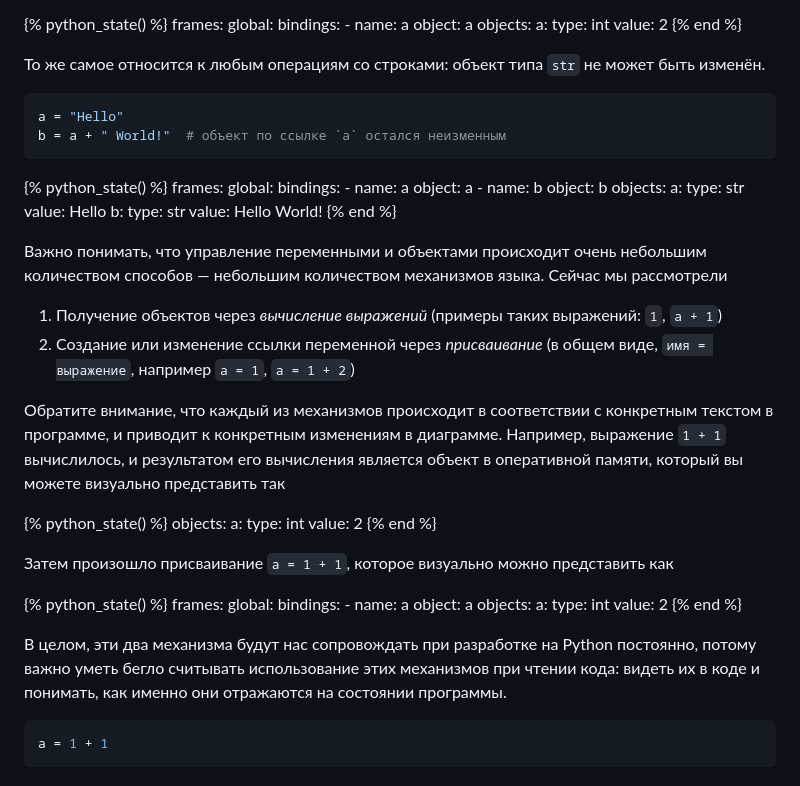
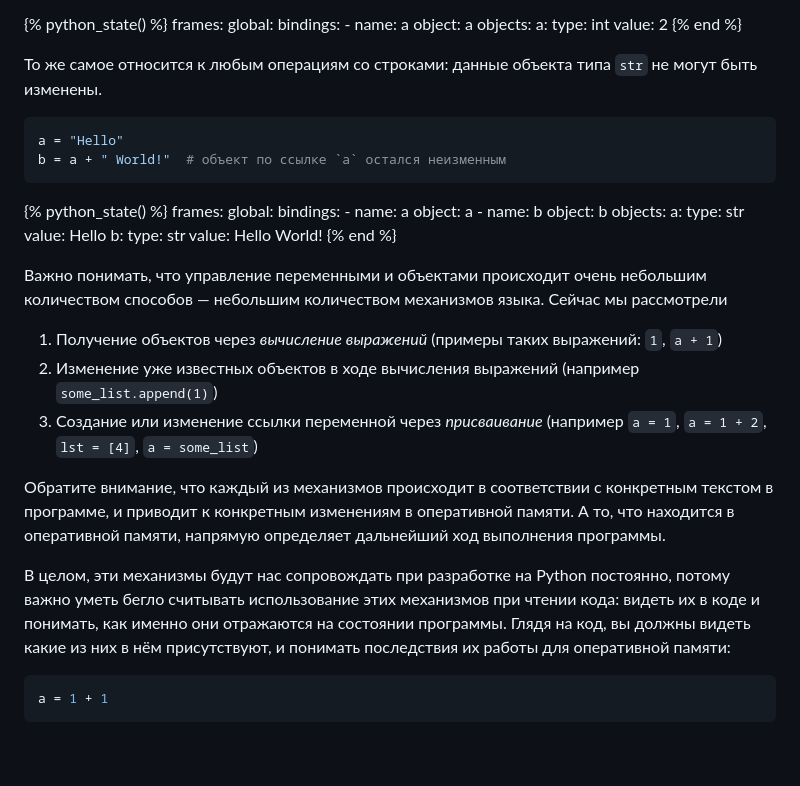
Before and after one commit to TheArcherST/mymaterials, a Markdown page: content/articles/variables-and-objects-in-python.md, the part around one of its changes. Drawn GitHub-style; blank space fills up the shorter version.

````diff
--- a/content/articles/variables-and-objects-in-python.md
+++ b/content/articles/variables-and-objects-in-python.md
@@ -137,7 +237,7 @@ objects:
     value: 2
 {% end %}
 
-То же самое относится к любым операциям со строками: объект типа `str` не может быть изменён.
+То же самое относится к любым операциям со строками: данные объекта типа `str` не могут быть изменены.
 
 ```python
 a = "Hello"
@@ -163,33 +263,12 @@ objects:
 
 Важно понимать, что управление переменными и объектами происходит очень небольшим количеством способов — небольшим количеством механизмов языка. Сейчас мы рассмотрели
 1. Получение объектов через *вычисление выражений* (примеры таких выражений: `1`, `a + 1`)
-2. Создание или изменение ссылки переменной через *присваивание* (в общем виде, `имя = выражение`, например `a = 1`, `a = 1 + 2`)
+2. Изменение уже известных объектов в ходе вычисления выражений (например `some_list.append(1)`)
+3. Создание или изменение ссылки переменной через *присваивание* (например `a = 1`, `a = 1 + 2`, `lst = [4]`, `a = some_list`)
 
-Обратите внимание, что каждый из механизмов происходит в соответствии с конкретным текстом в программе, и приводит к конкретным изменениям в диаграмме.  Например, выражение `1 + 1` вычислилось, и результатом его вычисления является объект в оперативной памяти, который вы можете визуально представить так
+Обратите внимание, что каждый из механизмов происходит в соответствии с конкретным текстом в программе, и приводит к конкретным изменениям в оперативной памяти.  А то, что находится в оперативной памяти, напрямую определяет дальнейший ход выполнения программы.
 
-{% python_state() %}
-objects:
-  a:
-    type: int
-    value: 2
-{% end %}
-
-Затем произошло присваивание `a = 1 + 1`, которое визуально можно представить как
-
-{% python_state() %}
-frames:
-  global:
-    bindings:
-      - name: a
-        object: a
-objects:
-  a:
-    type: int
-    value: 2
-{% end %}
-
-
-В целом, эти два механизма будут нас сопровождать при разработке на Python постоянно, потому важно уметь бегло считывать использование этих механизмов при чтении кода: видеть их в коде и понимать, как именно они отражаются на состоянии программы.
+В целом, эти механизмы будут нас сопровождать при разработке на Python постоянно, потому важно уметь бегло считывать использование этих механизмов при чтении кода: видеть их в коде и понимать, как именно они отражаются на состоянии программы.  Глядя на код, вы должны видеть какие из них в нём присутствуют, и понимать последствия их работы для оперативной памяти:
 
 ```python
 a = 1 + 1
````
Also changed, not shown: other parts of content/articles/variables-and-objects-in-python.md (+128 -28 lines).
